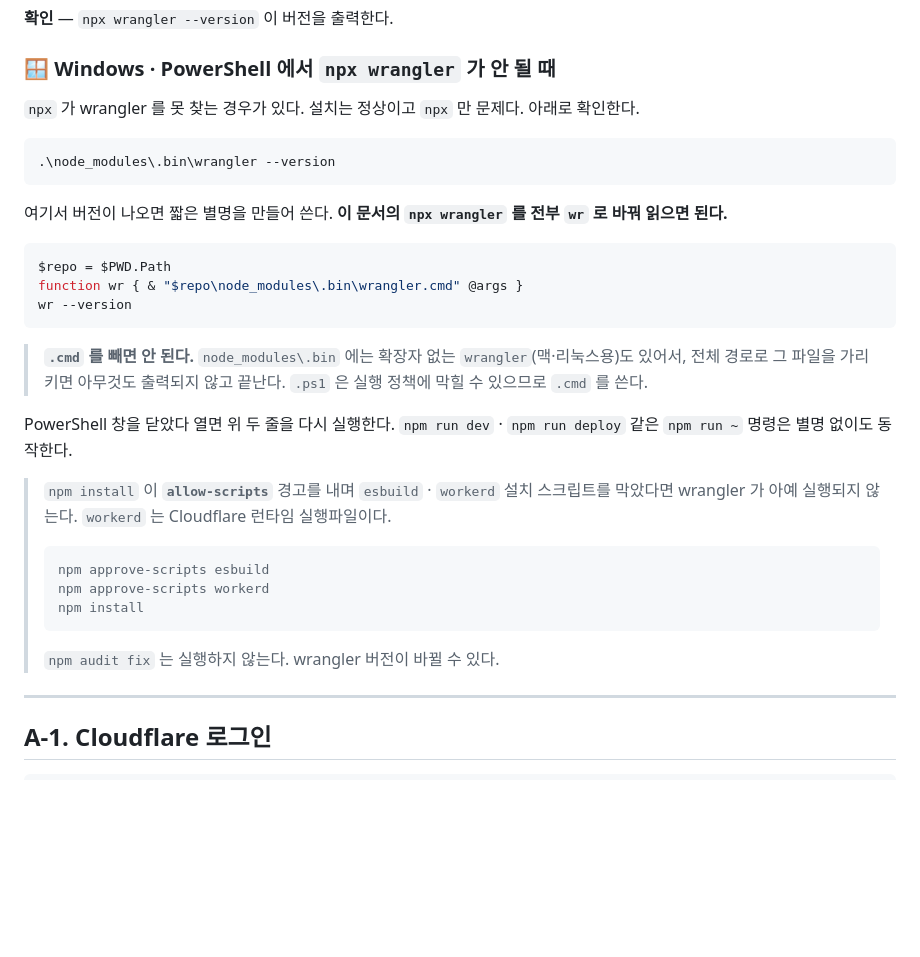
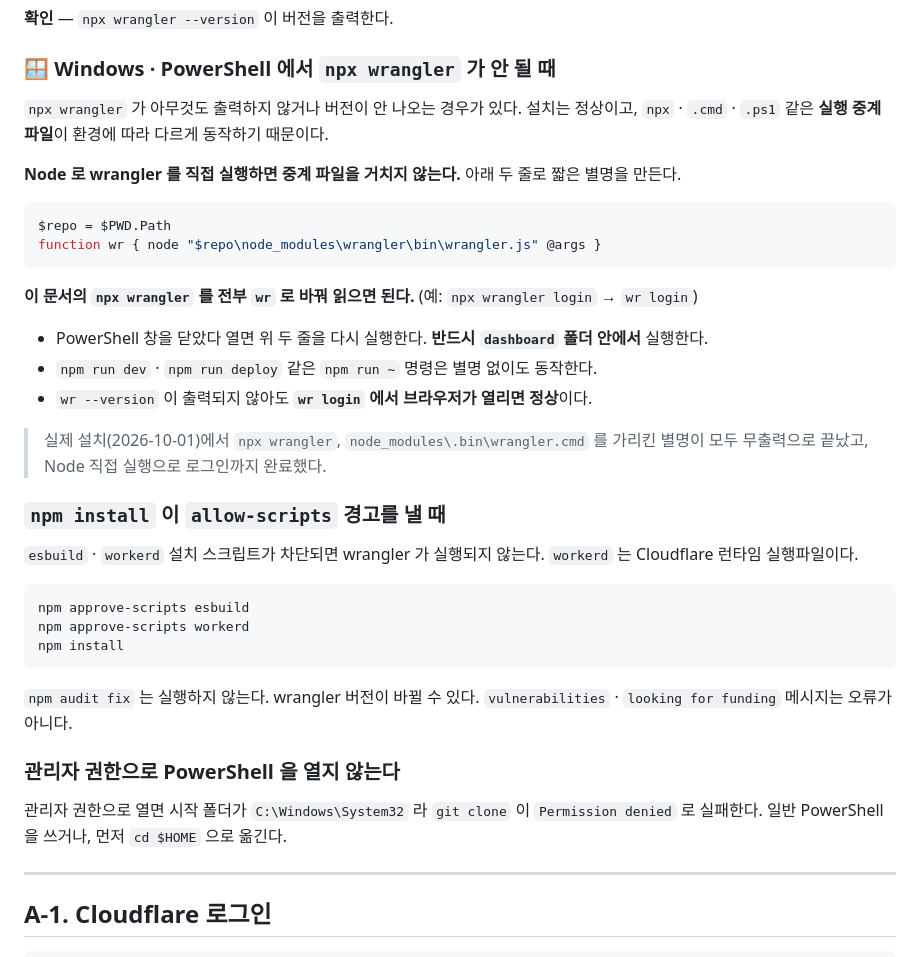
Before and after one commit to jmkim0808/dashboard, a Markdown page: SETUP.md, the part around the change. Drawn GitHub-style; blank space fills up the shorter version.

Commit message:
docs: Windows 설치 절차를 실제로 로그인까지 성공한 방법으로 교체
앞선 두 커밋의 별명(확장자 없는 wrangler, wrangler.cmd)은 실제 PC 에서
둘 다 무출력으로 끝났다. Node 로 node_modules/wrangler/bin/wrangler.js 를
직접 실행하는 별명으로 로그인까지 완료했으므로 그 방법으로 교체한다.

- 실행 중계 파일(npx · .cmd · .ps1)을 거치지 않는 이유를 남김
- 버전이 안 나와도 login 에서 브라우저가 열리면 정상이라는 판정 기준 추가
- 실제 설치 중 막힌 세 지점을 순서대로 정리:
  관리자 권한 PowerShell(System32 쓰기 불가) · allow-scripts 차단 · 중계 파일 무출력

Co-Authored-By: Claude Opus 5.5 <noreply@anthropic.com>
Claude-Session: https://claude.ai/code/session_01SEeuCeyP1dxzh2coBNK3qd

````diff
--- a/SETUP.md
+++ b/SETUP.md
@@ -42,36 +42,43 @@ npm install
 
 ### 🪟 Windows · PowerShell 에서 `npx wrangler` 가 안 될 때
 
-`npx` 가 wrangler 를 못 찾는 경우가 있다. 설치는 정상이고 `npx` 만 문제다.
-아래로 확인한다.
+`npx wrangler` 가 아무것도 출력하지 않거나 버전이 안 나오는 경우가 있다.
+설치는 정상이고, `npx` · `.cmd` · `.ps1` 같은 **실행 중계 파일**이 환경에 따라 다르게 동작하기 때문이다.
 
-```powershell
-.\node_modules\.bin\wrangler --version
-```
-
-여기서 버전이 나오면 짧은 별명을 만들어 쓴다. **이 문서의 `npx wrangler` 를 전부 `wr` 로 바꿔 읽으면 된다.**
+**Node 로 wrangler 를 직접 실행하면 중계 파일을 거치지 않는다.** 아래 두 줄로 짧은 별명을 만든다.
 
 ```powershell
 $repo = $PWD.Path
-function wr { & "$repo\node_modules\.bin\wrangler.cmd" @args }
-wr --version
+function wr { node "$repo\node_modules\wrangler\bin\wrangler.js" @args }
 ```
 
-> **`.cmd` 를 빼면 안 된다.** `node_modules\.bin` 에는 확장자 없는 `wrangler`(맥·리눅스용)도 있어서,
-> 전체 경로로 그 파일을 가리키면 아무것도 출력되지 않고 끝난다.
-> `.ps1` 은 실행 정책에 막힐 수 있으므로 `.cmd` 를 쓴다.
+**이 문서의 `npx wrangler` 를 전부 `wr` 로 바꿔 읽으면 된다.** (예: `npx wrangler login` → `wr login`)
 
-PowerShell 창을 닫았다 열면 위 두 줄을 다시 실행한다.
-`npm run dev` · `npm run deploy` 같은 `npm run ~` 명령은 별명 없이도 동작한다.
+- PowerShell 창을 닫았다 열면 위 두 줄을 다시 실행한다. **반드시 `dashboard` 폴더 안에서** 실행한다.
+- `npm run dev` · `npm run deploy` 같은 `npm run ~` 명령은 별명 없이도 동작한다.
+- `wr --version` 이 출력되지 않아도 **`wr login` 에서 브라우저가 열리면 정상**이다.
 
-> `npm install` 이 **`allow-scripts`** 경고를 내며 `esbuild` · `workerd` 설치 스크립트를
-> 막았다면 wrangler 가 아예 실행되지 않는다. `workerd` 는 Cloudflare 런타임 실행파일이다.
-> ```powershell
-> npm approve-scripts esbuild
-> npm approve-scripts workerd
-> npm install
-> ```
-> `npm audit fix` 는 실행하지 않는다. wrangler 버전이 바뀔 수 있다.
+> 실제 설치(2026-10-01)에서 `npx wrangler`, `node_modules\.bin\wrangler.cmd` 를 가리킨 별명이
+> 모두 무출력으로 끝났고, Node 직접 실행으로 로그인까지 완료했다.
+
+### `npm install` 이 `allow-scripts` 경고를 낼 때
+
+`esbuild` · `workerd` 설치 스크립트가 차단되면 wrangler 가 실행되지 않는다.
+`workerd` 는 Cloudflare 런타임 실행파일이다.
+
+```powershell
+npm approve-scripts esbuild
+npm approve-scripts workerd
+npm install
+```
+
+`npm audit fix` 는 실행하지 않는다. wrangler 버전이 바뀔 수 있다.
+`vulnerabilities` · `looking for funding` 메시지는 오류가 아니다.
+
+### 관리자 권한으로 PowerShell 을 열지 않는다
+
+관리자 권한으로 열면 시작 폴더가 `C:\Windows\System32` 라 `git clone` 이 `Permission denied` 로 실패한다.
+일반 PowerShell 을 쓰거나, 먼저 `cd $HOME` 으로 옮긴다.
 
 ---
 
````
